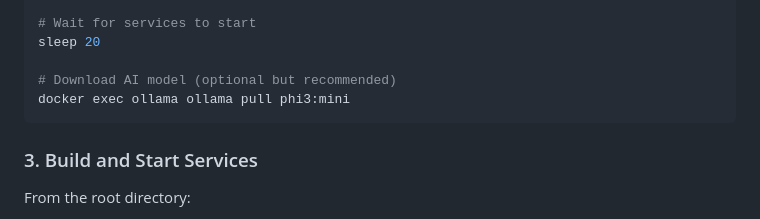
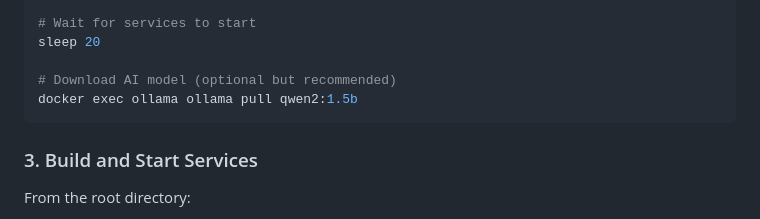
Before and after one commit to jrivas112/First-ResQ, a Markdown page: README.md, the part around the change printed below. Rendered like a GitHub page.

````diff
--- a/README.md
+++ b/README.md
@@ -68,7 +67,7 @@ docker compose up -d --build
 sleep 20
 
 # Download AI model (optional but recommended)
-docker exec ollama ollama pull phi3:mini
+docker exec ollama ollama pull qwen2:1.5b
 ```
 
 ### 3. Build and Start Services
````
Also changed, not shown: other parts of README.md (+0 -1 lines), HAQATHON_SUBMISSION.md (deleted, +0 -293 lines).
